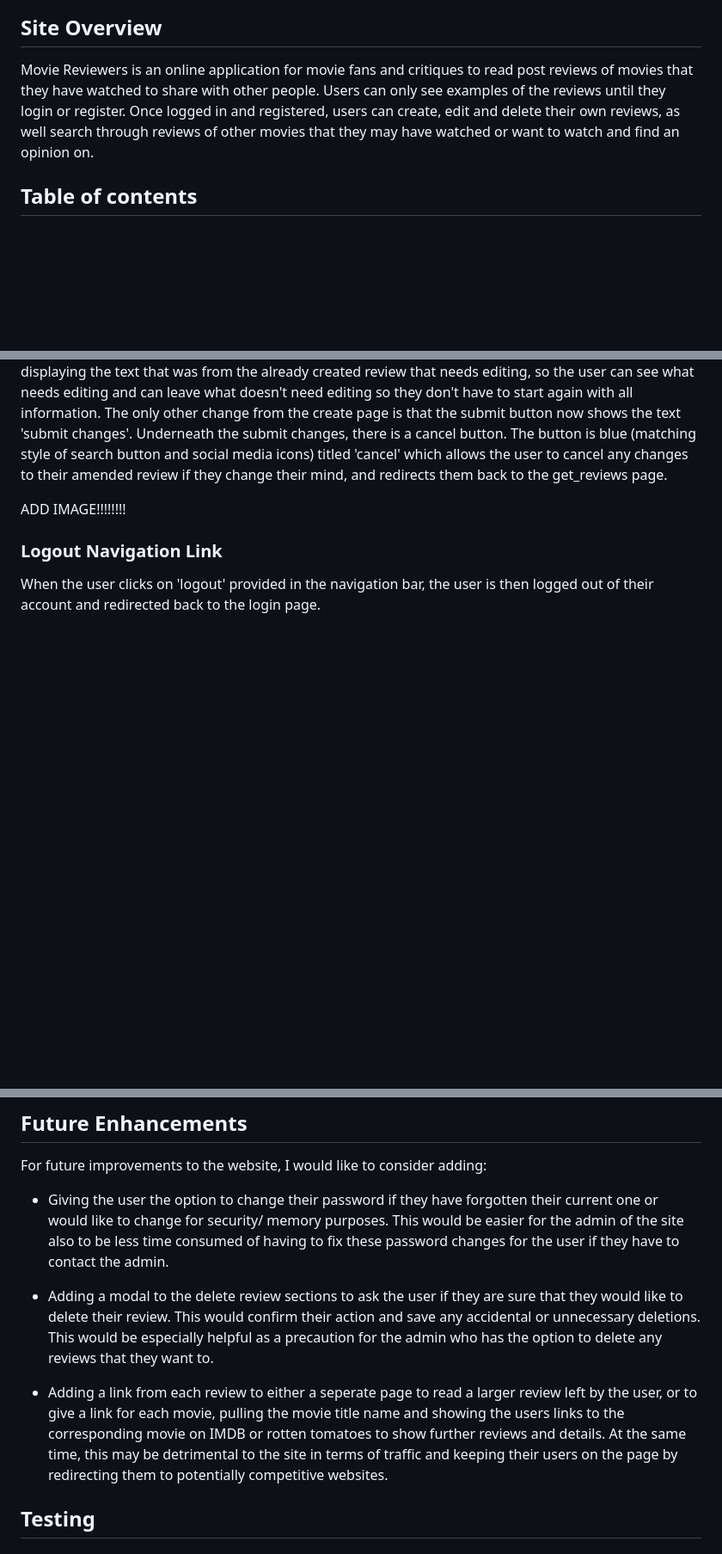
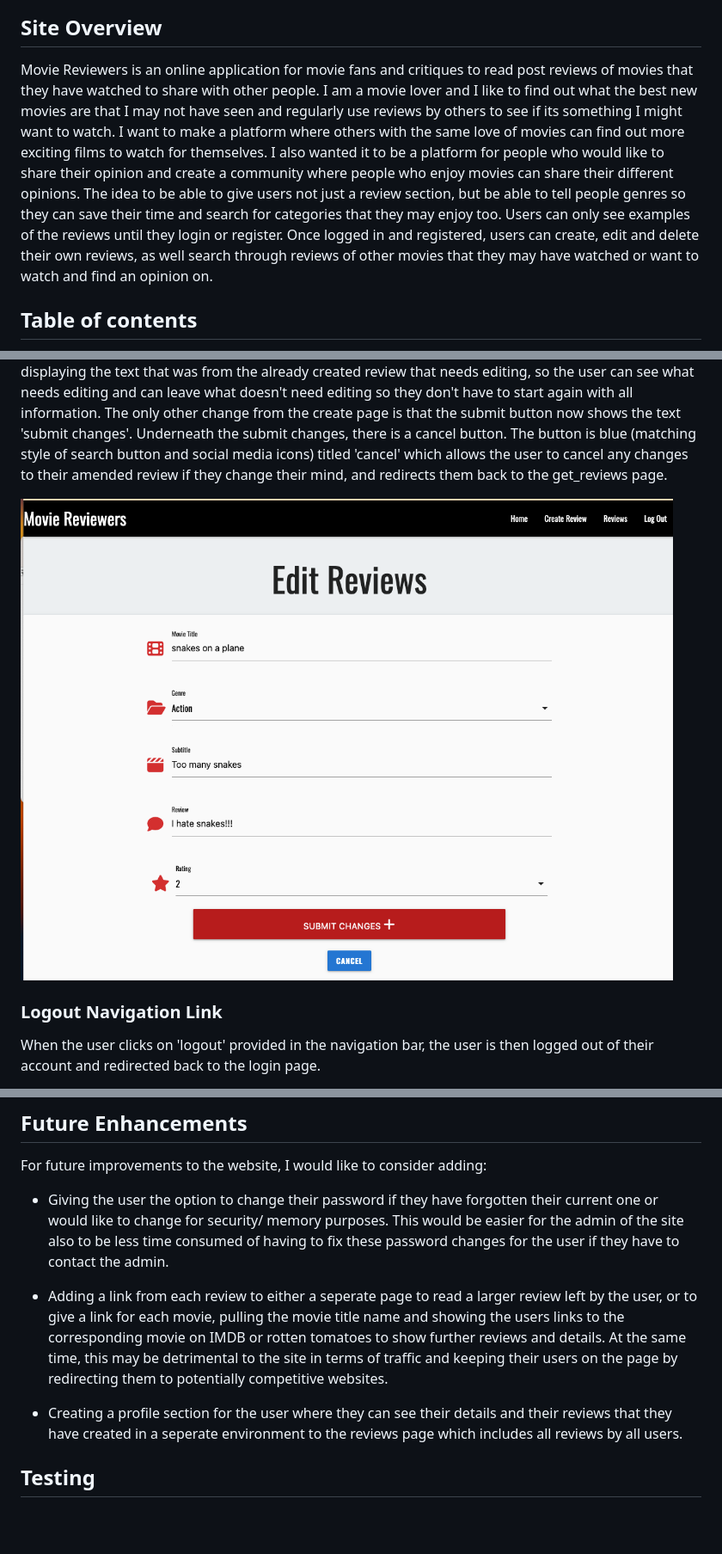
Before and after one commit to toddnedwards/milestone-3-project-movie-reviewer, a Markdown page: README.md, 3 parts joined by grey strips. Shown: that part at 86% size. Drawn GitHub-style; pictures changed too: documentation/features/edit-review-page.png (added); blank space fills up the shorter version.

```diff
--- a/README.md
+++ b/README.md
@@ -8,7 +8,7 @@
 
 ## **Site Overview**
 
-Movie Reviewers is an online application for movie fans and critiques to read post reviews of movies that they have watched to share with other people. Users can only see examples of the reviews until they login or register. Once logged in and registered, users can create, edit and delete their own reviews, as well search through reviews of other movies that they may have watched or want to watch and find an opinion on.
+Movie Reviewers is an online application for movie fans and critiques to read post reviews of movies that they have watched to share with other people. I am a movie lover and I like to find out what the best new movies are that I may not have seen and regularly use reviews by others to see if its something I might want to watch. I want to make a platform where others with the same love of movies can find out more exciting films to watch for themselves. I also wanted it to be a platform for people who would like to share their opinion and create a community where people who enjoy movies can share their different opinions. The idea to be able to give users not just a review section, but be able to tell people genres so they can save their time and search for categories that they may enjoy too. Users can only see examples of the reviews until they login or register. Once logged in and registered, users can create, edit and delete their own reviews, as well search through reviews of other movies that they may have watched or want to watch and find an opinion on.
 
 ## **Table of contents**
 
@@ -317,8 +317,5 @@ The create review page is a simple design which includes a submit form. The cate
 
 The edit review page has the same design as the create review page. This is because its using the same information as before, but simply amending any information on the page that may need changing by the user. It has the same layout and options as the create review page. The only difference it displays is displaying the text that was from the already created review that needs editing, so the user can see what needs editing and can leave what doesn't need editing so they don't have to start again with all information. The only other change from the create page is that the submit button now shows the text 'submit changes'. Underneath the submit changes, there is a cancel button. The button is blue (matching style of search button and social media icons) titled 'cancel' which allows the user to cancel any changes to their amended review if they change their mind, and redirects them back to the get_reviews page.
 
-ADD IMAGE!!!!!!!!
-
-<!-- <details>
-<summary>Create Review Page</summary>
+![Edit Review Page](documentation/features/edit-review-page.png)
 <br>
@@ -339,11 +332,10 @@ For future improvements to the website, I would like to consider adding:
 This would be easier for the admin of the site also to be less time consumed of having to fix these password changes for the user if they have to contact
 the admin.
 
-* Adding a modal to the delete review sections to ask the user if they are sure that they would like to delete their review. This would confirm their action and save
-any accidental or unnecessary deletions. This would be especially helpful as a precaution for the admin who has the option to delete any reviews that they want to.
-
 * Adding a link from each review to either a seperate page to read a larger review left by the user, or to give a link for each movie, pulling the movie title name and showing the users
 links to the corresponding movie on IMDB or rotten tomatoes to show further reviews and details. At the same time, this may be detrimental to the site in terms of traffic and keeping their users on the page by redirecting them to potentially competitive websites.
+
+* Creating a profile section for the user where they can see their details and their reviews that they have created in a seperate environment to the reviews page which includes all reviews by all users.
 
 ## **Testing**
 
```
Also changed, not shown: other parts of README.md (+1 -5 lines), 3 other files.
